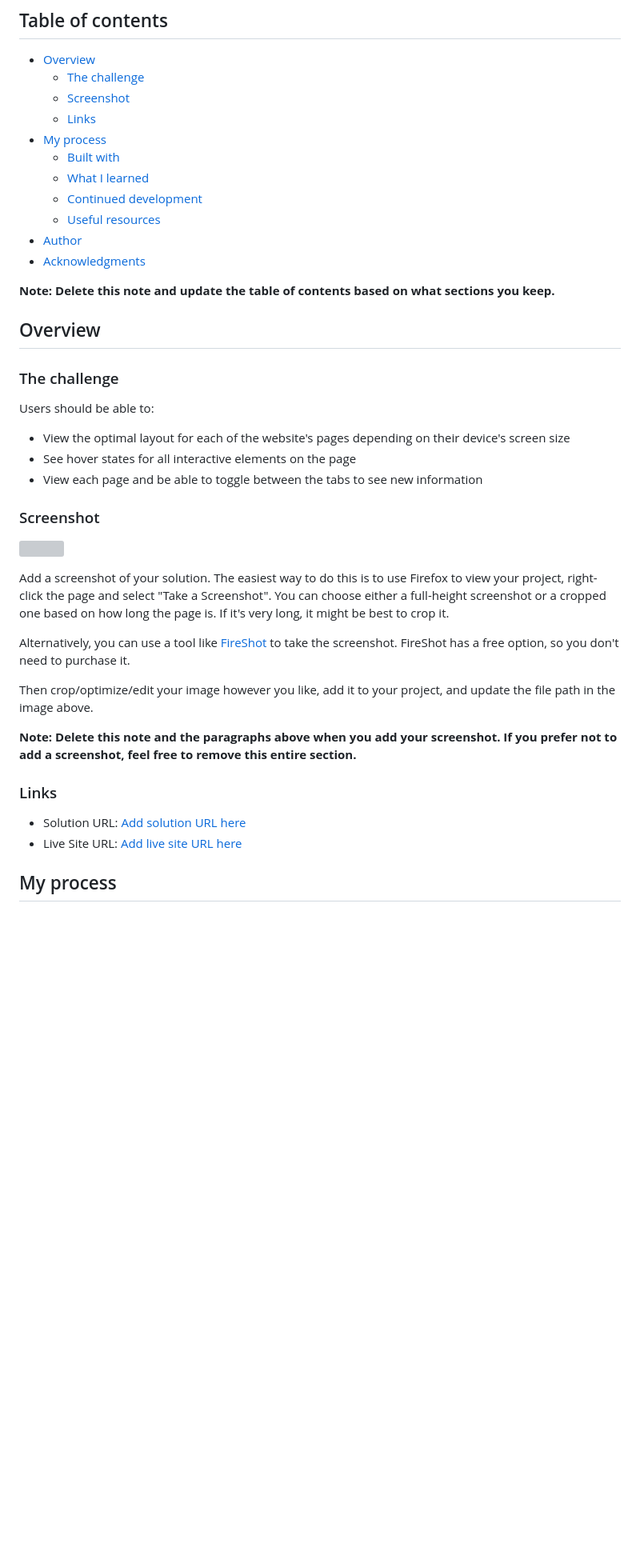
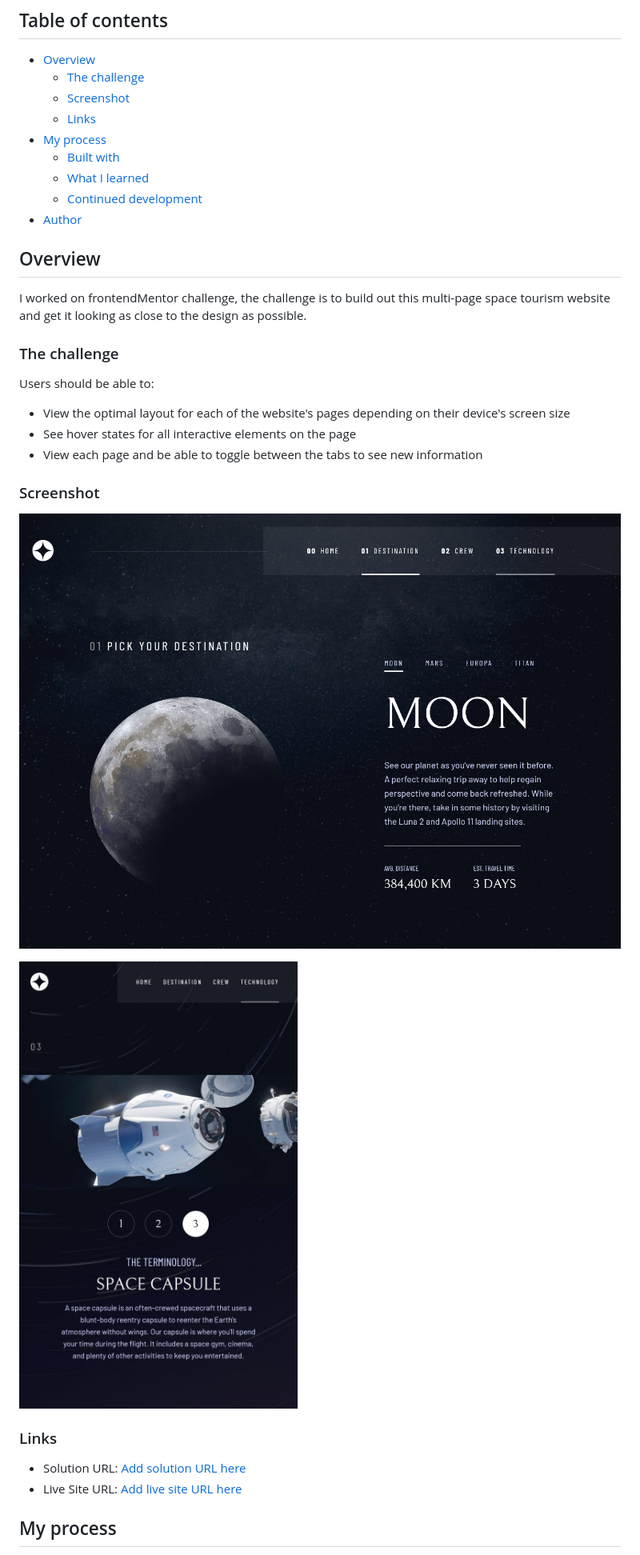
Before and after one commit to Farouk-ayo/Space-tourism-multi-page-website, a Markdown page: ReadMe.md, the part around the change printed below. Shown: that part at 80% size. GitHub-like rendering; pictures changed too: images/Screenshot 2022-09-06 at 21-36-53 Frontend Mentor Space tourism website.png (added), images/Screenshot 2022-09-06 at 21-38-29 Frontend Mentor Space tourism website.png (added); blank space fills up the shorter version; grey boxes are pictures that could not be loaded.

```diff
--- a/ReadMe.md
+++ b/ReadMe.md
@@ -12,13 +12,11 @@ This is a solution to the [Space tourism website challenge on Frontend Mentor](h
   - [Built with](#built-with)
   - [What I learned](#what-i-learned)
   - [Continued development](#continued-development)
-  - [Useful resources](#useful-resources)
 - [Author](#author)
-- [Acknowledgments](#acknowledgments)
-
-**Note: Delete this note and update the table of contents based on what sections you keep.**
 
 ## Overview
+
+I worked on frontendMentor challenge, the challenge is to build out this multi-page space tourism website and get it looking as close to the design as possible.
 
 ### The challenge
 
@@ -30,15 +28,9 @@ Users should be able to:
 
 ### Screenshot
 
-![](./screenshot.jpg)
+![desktopMode](images/Screenshot%202022-09-06%20at%2021-36-53%20Frontend%20Mentor%20Space%20tourism%20website.png)
 
-Add a screenshot of your solution. The easiest way to do this is to use Firefox to view your project, right-click the page and select "Take a Screenshot". You can choose either a full-height screenshot or a cropped one based on how long the page is. If it's very long, it might be best to crop it.
-
-Alternatively, you can use a tool like [FireShot](https://getfireshot.com/) to take the screenshot. FireShot has a free option, so you don't need to purchase it.
-
-Then crop/optimize/edit your image however you like, add it to your project, and update the file path in the image above.
-
-**Note: Delete this note and the paragraphs above when you add your screenshot. If you prefer not to add a screenshot, feel free to remove this entire section.**
+![mobileMode](images/Screenshot%202022-09-06%20at%2021-38-29%20Frontend%20Mentor%20Space%20tourism%20website.png)
 
 ### Links
 
```
Also changed, not shown: other parts of ReadMe.md (+43 -45 lines).
